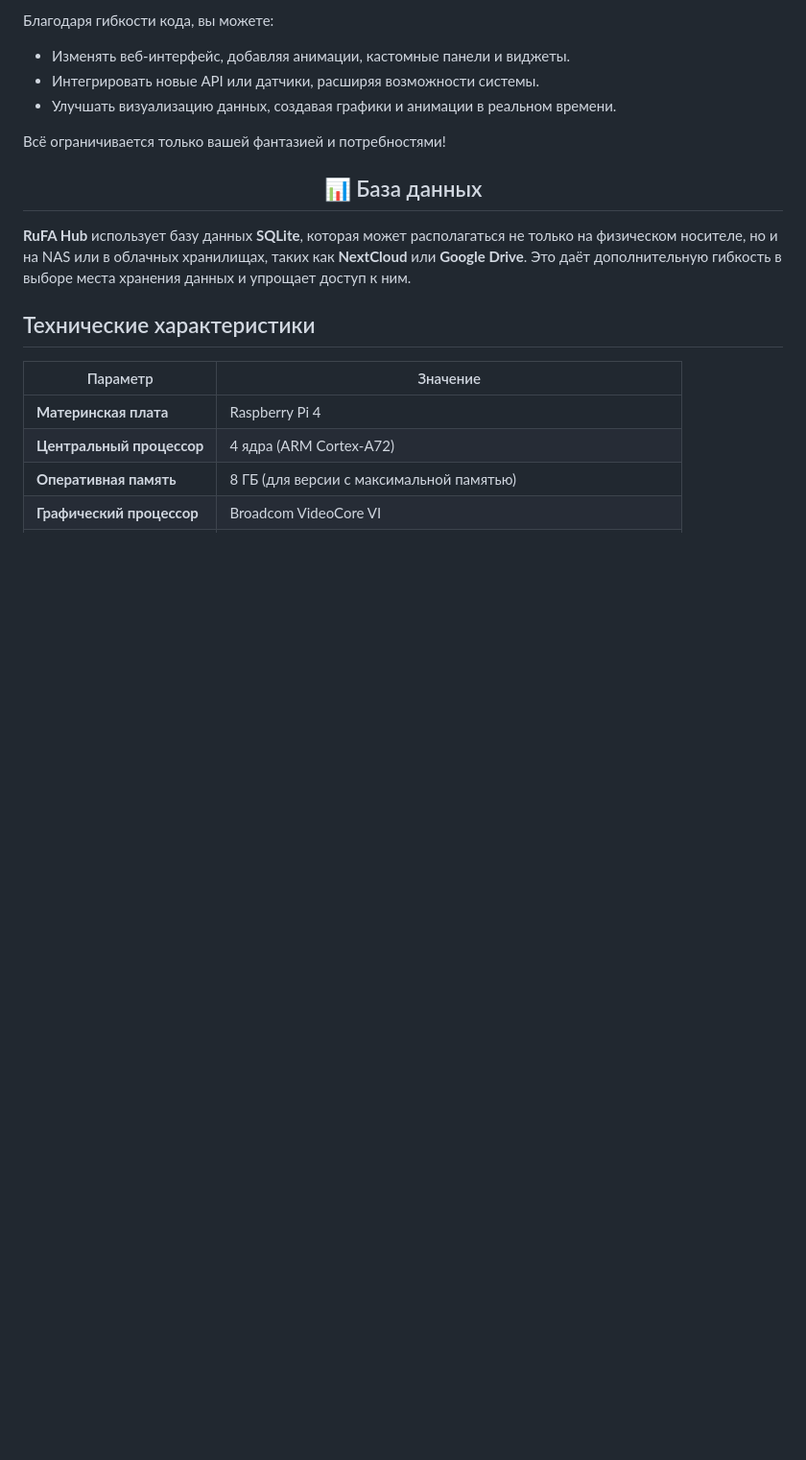
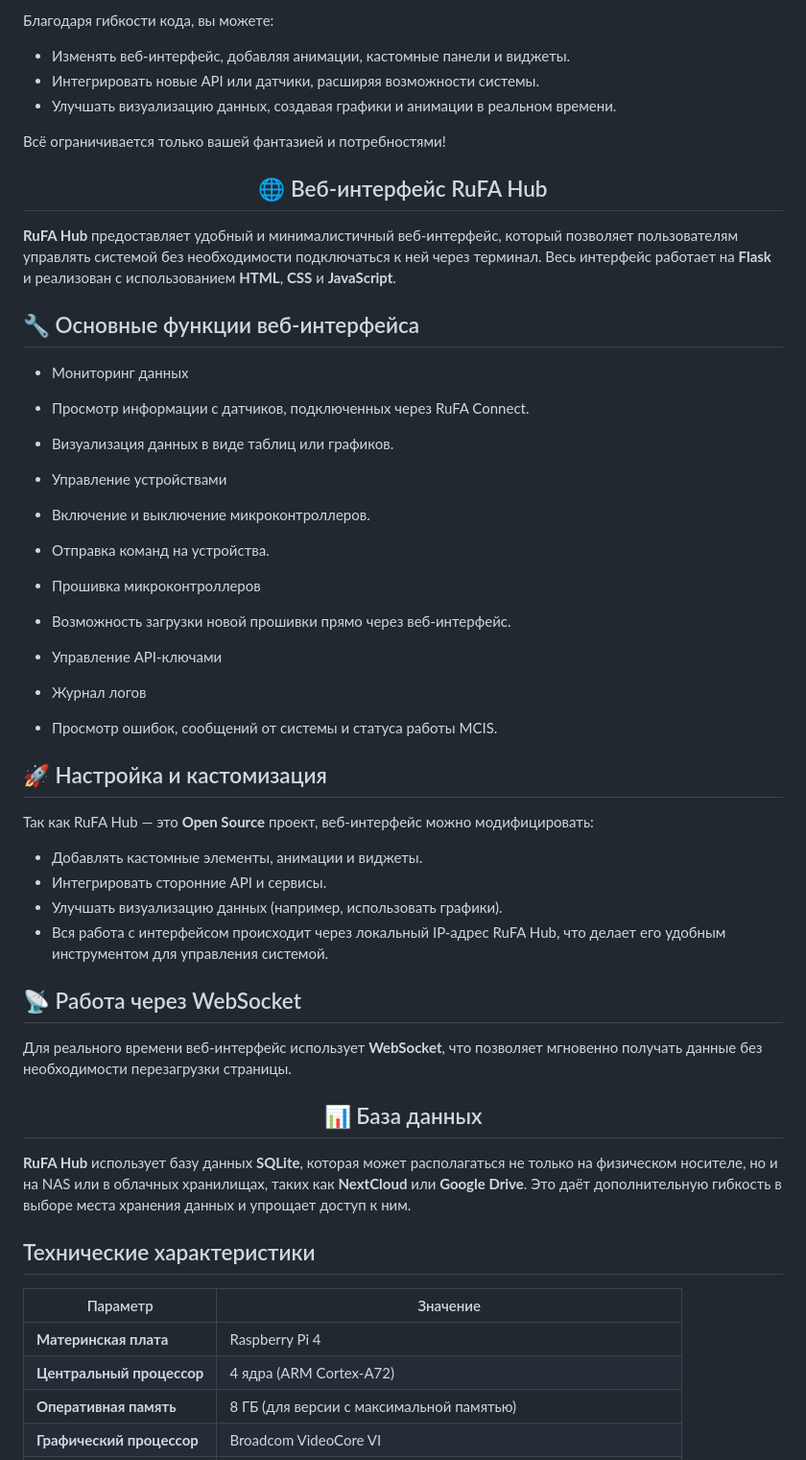
Before and after one commit to Demorein/RuFA-Hub, a Markdown page: README.md, the part around the change. Shown: that part at 96% size. Rendered like a GitHub page; blank space fills up the shorter version.

```diff
--- a/README.md
+++ b/README.md
@@ -20,6 +20,39 @@
 - Улучшать визуализацию данных, создавая графики и анимации в реальном времени.
 
 Всё ограничивается только вашей фантазией и потребностями!
+
+<h2 align="center">🌐 Веб-интерфейс RuFA Hub</h2>
+
+**RuFA Hub** предоставляет удобный и минималистичный веб-интерфейс, который позволяет пользователям управлять системой без необходимости подключаться к ней через терминал. Весь интерфейс работает на **Flask** и реализован с использованием **HTML**, **CSS** и **JavaScript**.
+
+## 🔧 Основные функции веб-интерфейса
+- Мониторинг данных
+
+- Просмотр информации с датчиков, подключенных через RuFA Connect.
+- Визуализация данных в виде таблиц или графиков.
+- Управление устройствами
+
+- Включение и выключение микроконтроллеров.
+- Отправка команд на устройства.
+- Прошивка микроконтроллеров
+
+- Возможность загрузки новой прошивки прямо через веб-интерфейс.
+- Управление API-ключами
+
+- Журнал логов
+
+- Просмотр ошибок, сообщений от системы и статуса работы MCIS.
+
+## 🚀 Настройка и кастомизация
+Так как RuFA Hub — это **Open Source** проект, веб-интерфейс можно модифицировать:
+
+- Добавлять кастомные элементы, анимации и виджеты.
+- Интегрировать сторонние API и сервисы.
+- Улучшать визуализацию данных (например, использовать графики).
+- Вся работа с интерфейсом происходит через локальный IP-адрес RuFA Hub, что делает его удобным инструментом для управления системой.
+
+## 📡 Работа через WebSocket
+Для реального времени веб-интерфейс использует **WebSocket**, что позволяет мгновенно получать данные без необходимости перезагрузки страницы.
 
 <h2 align="center">📊 База данных</h2>
 
```
